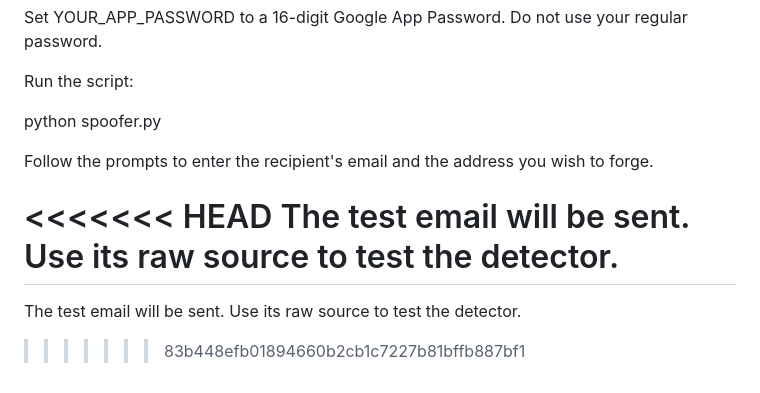
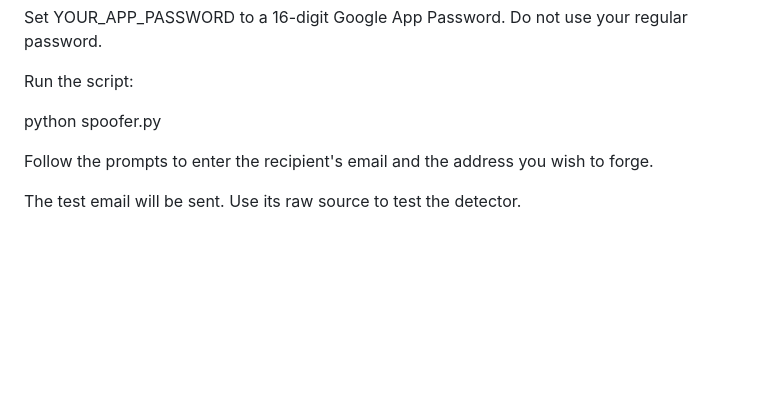
Before and after one commit to vikihacker1/email_spam_detector, a Markdown page: README.md, the part around the change. Rendered like a GitHub page; blank space fills up the shorter version.

```diff
--- a/README.md
+++ b/README.md
@@ -137,8 +137,4 @@ python spoofer.py
 
 Follow the prompts to enter the recipient's email and the address you wish to forge.
 
-<<<<<<< HEAD
 The test email will be sent. Use its raw source to test the detector.
-=======
-The test email will be sent. Use its raw source to test the detector.
->>>>>>> 83b448efb01894660b2cb1c7227b81bffb887bf1
```
